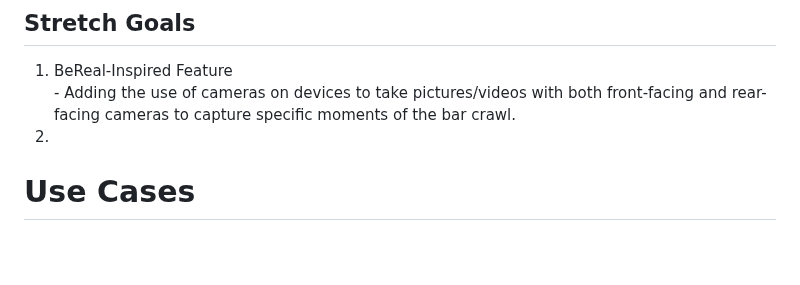
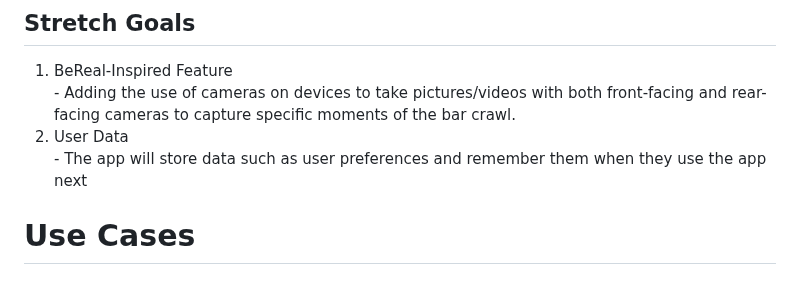
Before and after one commit to pwjensen/BetterBarCrawlApp, a Markdown page: Requirements.md, the part around one of its changes. Rendered like a GitHub page; blank space fills up the shorter version.

```diff
--- a/Requirements.md
+++ b/Requirements.md
@@ -48,7 +48,8 @@ This app will provide users with the availability to customize their bar crawl b
 <ol>
 <li>BeReal-Inspired Feature</li>
 - Adding the use of cameras on devices to take pictures/videos with both front-facing and rear-facing cameras to capture specific moments of the bar crawl.
-<li></li>
+<li>User Data</li>
+- The app will store data such as user preferences and remember them when they use the app next
 </ol>
 
 # Use Cases
```
Also changed, not shown: other parts of Requirements.md (+43 -20 lines).
